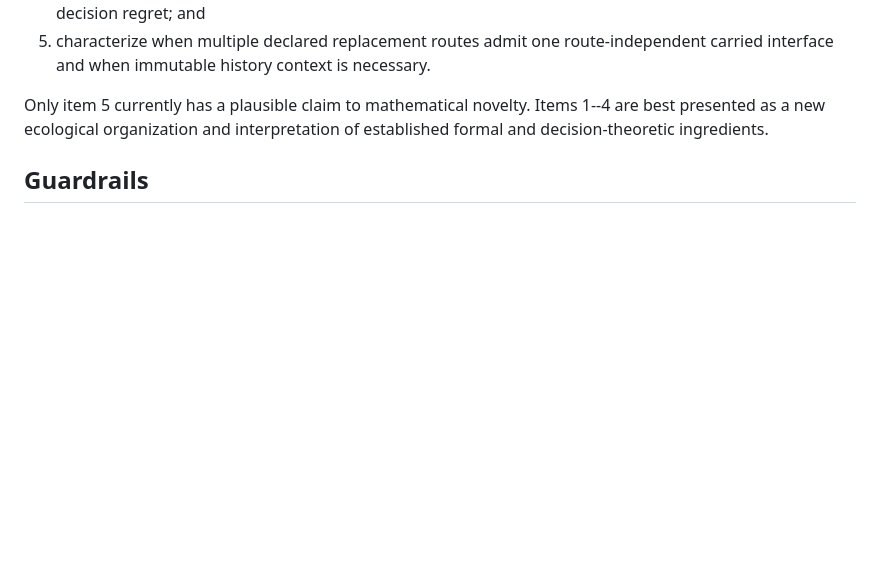
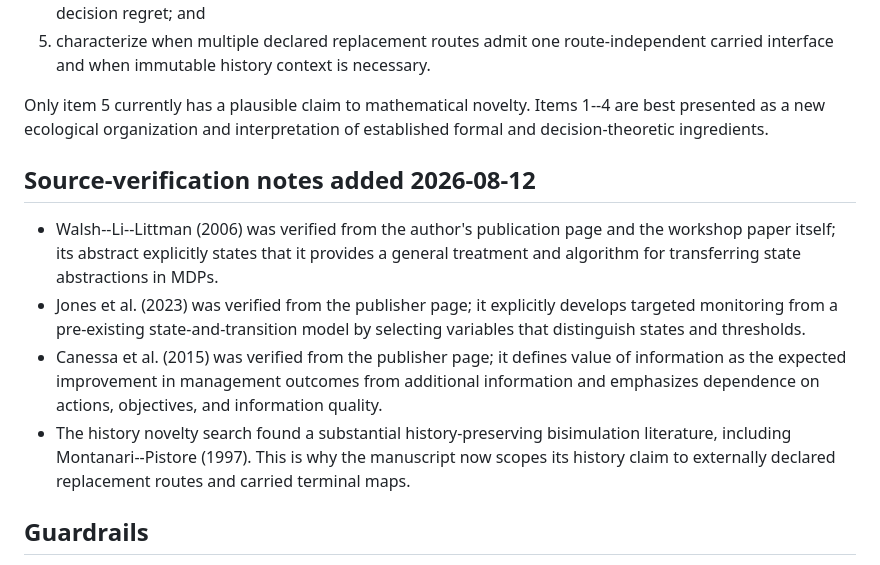
Before and after one commit to zuizui0223/mltr, a Markdown page: docs/paper_a_reference_audit.md, the part around the change. Drawn GitHub-style; blank space fills up the shorter version.

Commit message:
Record source verification for the revised novelty boundary

```diff
--- a/docs/paper_a_reference_audit.md
+++ b/docs/paper_a_reference_audit.md
@@ -58,6 +58,13 @@ The safest contribution statement is:
 
 Only item 5 currently has a plausible claim to mathematical novelty. Items 1--4 are best presented as a new ecological organization and interpretation of established formal and decision-theoretic ingredients.
 
+## Source-verification notes added 2026-08-12
+
+- Walsh--Li--Littman (2006) was verified from the author's publication page and the workshop paper itself; its abstract explicitly states that it provides a general treatment and algorithm for transferring state abstractions in MDPs.
+- Jones et al. (2023) was verified from the publisher page; it explicitly develops targeted monitoring from a pre-existing state-and-transition model by selecting variables that distinguish states and thresholds.
+- Canessa et al. (2015) was verified from the publisher page; it defines value of information as the expected improvement in management outcomes from additional information and emphasizes dependence on actions, objectives, and information quality.
+- The history novelty search found a substantial history-preserving bisimulation literature, including Montanari--Pistore (1997). This is why the manuscript now scopes its history claim to externally declared replacement routes and carried terminal maps.
+
 ## Guardrails
 
 - Never call the coarsest-refinement construction a new theorem without immediately crediting Paige--Tarjan and Givan--Dean--Greig.
```
